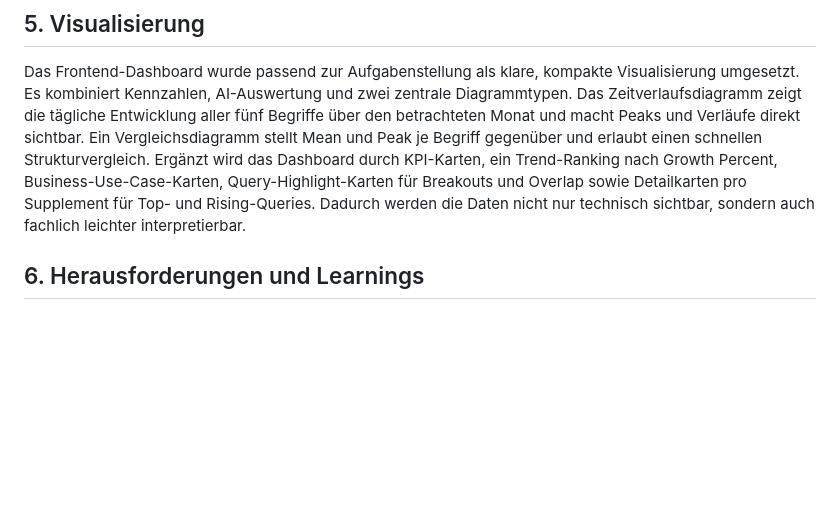
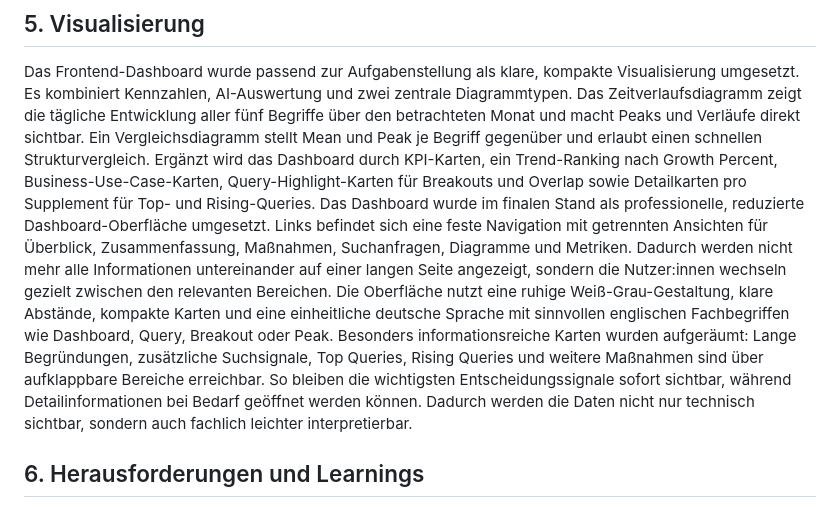
Before and after one commit to ventdracs/spez-prog-navid-pascal, a Markdown page: README.md, the part around the change. Rendered like a GitHub page; blank space fills up the shorter version.

```diff
--- a/README.md
+++ b/README.md
@@ -68,6 +68,12 @@ Es kombiniert Kennzahlen, AI-Auswertung und zwei zentrale Diagrammtypen.
 Das Zeitverlaufsdiagramm zeigt die tägliche Entwicklung aller fünf Begriffe über den betrachteten Monat und macht Peaks und Verläufe direkt sichtbar.
 Ein Vergleichsdiagramm stellt Mean und Peak je Begriff gegenüber und erlaubt einen schnellen Strukturvergleich.
 Ergänzt wird das Dashboard durch KPI-Karten, ein Trend-Ranking nach Growth Percent, Business-Use-Case-Karten, Query-Highlight-Karten für Breakouts und Overlap sowie Detailkarten pro Supplement für Top- und Rising-Queries.
+Das Dashboard wurde im finalen Stand als professionelle, reduzierte Dashboard-Oberfläche umgesetzt.
+Links befindet sich eine feste Navigation mit getrennten Ansichten für Überblick, Zusammenfassung, Maßnahmen, Suchanfragen, Diagramme und Metriken.
+Dadurch werden nicht mehr alle Informationen untereinander auf einer langen Seite angezeigt, sondern die Nutzer:innen wechseln gezielt zwischen den relevanten Bereichen.
+Die Oberfläche nutzt eine ruhige Weiß-Grau-Gestaltung, klare Abstände, kompakte Karten und eine einheitliche deutsche Sprache mit sinnvollen englischen Fachbegriffen wie Dashboard, Query, Breakout oder Peak.
+Besonders informationsreiche Karten wurden aufgeräumt: Lange Begründungen, zusätzliche Suchsignale, Top Queries, Rising Queries und weitere Maßnahmen sind über aufklappbare Bereiche erreichbar.
+So bleiben die wichtigsten Entscheidungssignale sofort sichtbar, während Detailinformationen bei Bedarf geöffnet werden können.
 Dadurch werden die Daten nicht nur technisch sichtbar, sondern auch fachlich leichter interpretierbar.
 
 ## 6. Herausforderungen und Learnings
```
